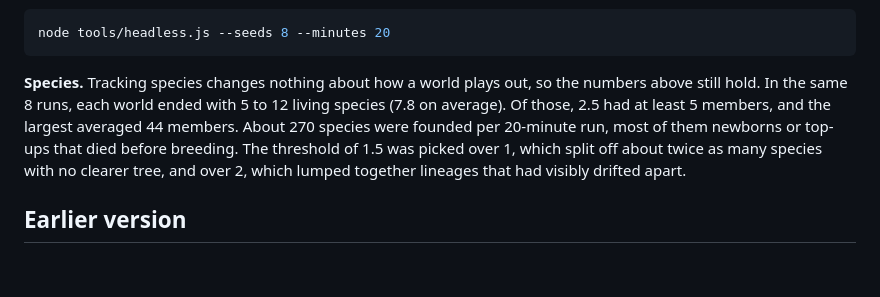
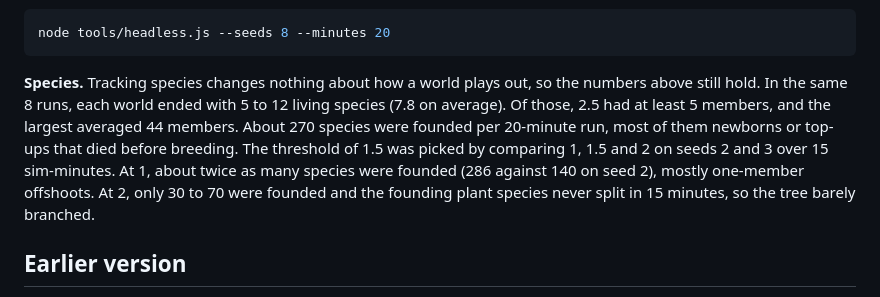
Before and after one commit to martijnkunstman/artificial-life-sim, a Markdown page: README.md, the part around the change. Rendered like a GitHub page; blank space fills up the shorter version.

Commit message:
Describe the species threshold comparison accurately in the README
Co-Authored-By: Claude Opus 5.5 <noreply@anthropic.com>
Claude-Session: https://claude.ai/code/session_01FQKQzD1u9C8W7AaRfVhBHY

````diff
--- a/README.md
+++ b/README.md
@@ -200,7 +200,7 @@ Meat-eaters now sustain themselves more strongly than before parts (births outnu
 node tools/headless.js --seeds 8 --minutes 20
 ```
 
-**Species.** Tracking species changes nothing about how a world plays out, so the numbers above still hold. In the same 8 runs, each world ended with 5 to 12 living species (7.8 on average). Of those, 2.5 had at least 5 members, and the largest averaged 44 members. About 270 species were founded per 20-minute run, most of them newborns or top-ups that died before breeding. The threshold of 1.5 was picked over 1, which split off about twice as many species with no clearer tree, and over 2, which lumped together lineages that had visibly drifted apart.
+**Species.** Tracking species changes nothing about how a world plays out, so the numbers above still hold. In the same 8 runs, each world ended with 5 to 12 living species (7.8 on average). Of those, 2.5 had at least 5 members, and the largest averaged 44 members. About 270 species were founded per 20-minute run, most of them newborns or top-ups that died before breeding. The threshold of 1.5 was picked by comparing 1, 1.5 and 2 on seeds 2 and 3 over 15 sim-minutes. At 1, about twice as many species were founded (286 against 140 on seed 2), mostly one-member offshoots. At 2, only 30 to 70 were founded and the founding plant species never split in 15 minutes, so the tree barely branched.
 
 ## Earlier version
 
````
